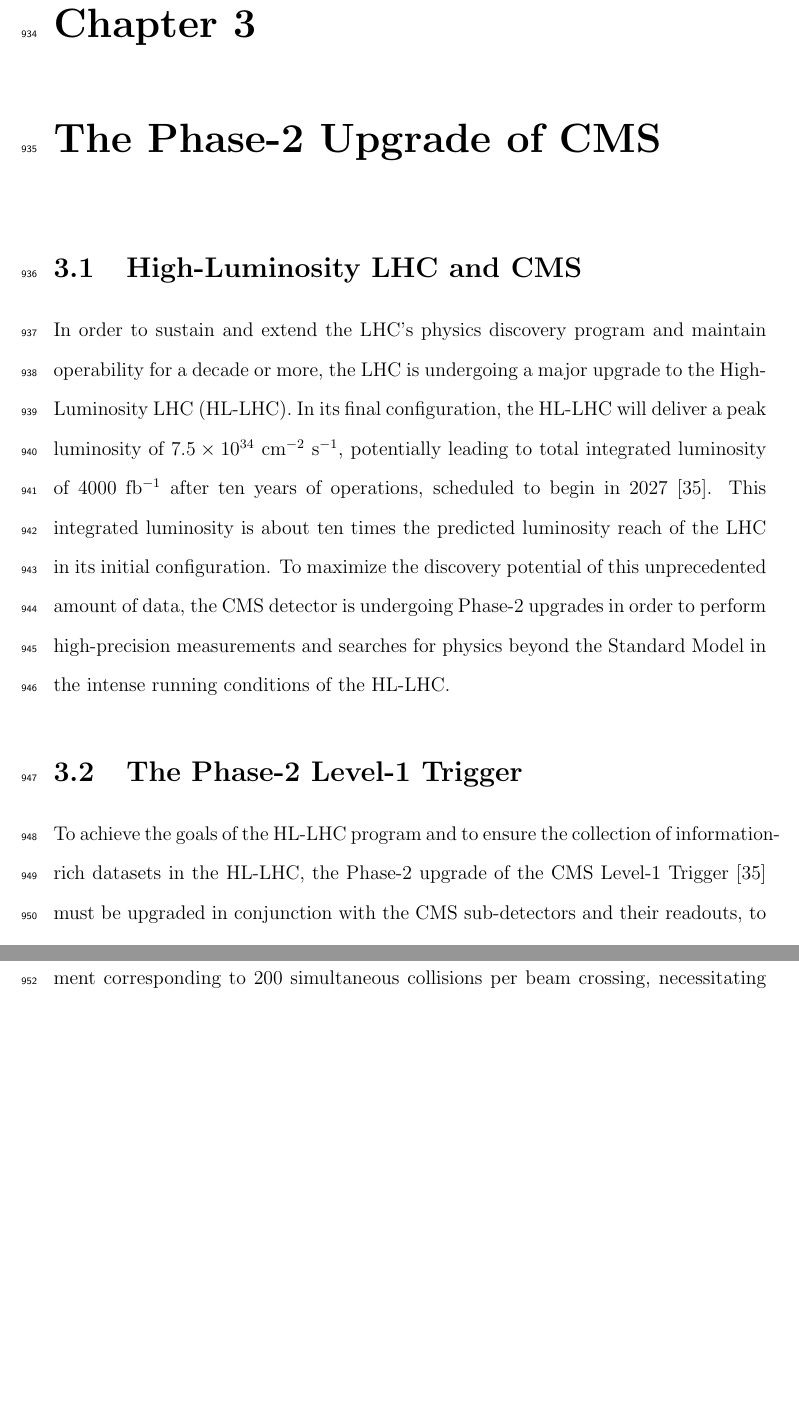
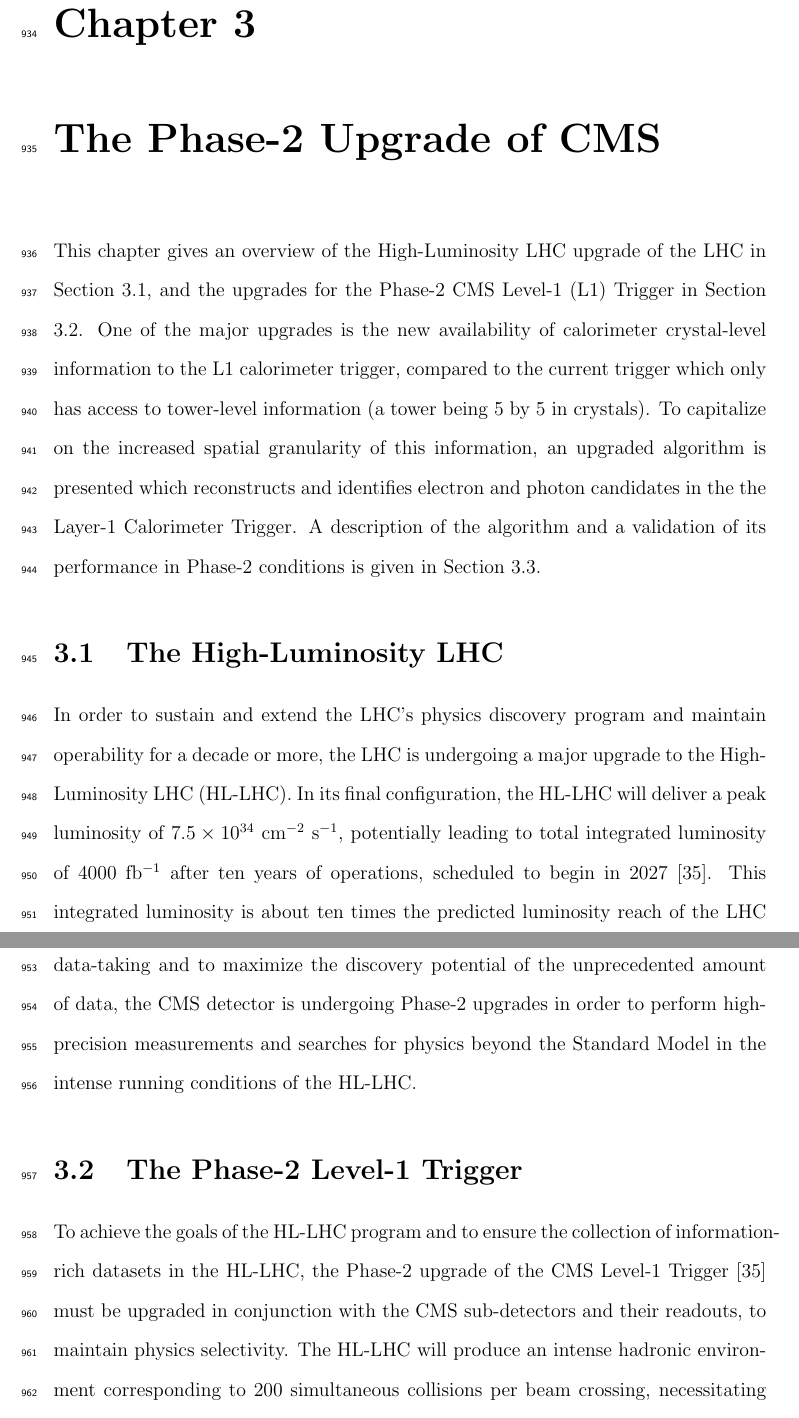
Before and after one commit to skkwan/thesis, a LaTeX thesis (main.tex, which reads ch-3-phase2.tex): two parts of pages 53 and 54 of 165 before the commit and two parts of pages 53 and 54 of 166 after it, joined at a grey line, cut so that both start at the same text, the shorter picture padded with empty space. Compiled offline with pdfLaTeX; a LaTeX package or settings file that is missing is left out.

Commit message:
[issue #7] add preamble to chapter 3

```diff
--- a/ch-3-phase2.tex
+++ b/ch-3-phase2.tex
@@ -1,7 +1,11 @@
-\section{High-Luminosity LHC and CMS}
-In order to sustain and extend the LHC's physics discovery program and maintain operability for a decade or more, the LHC is undergoing a major upgrade to the  High-Luminosity LHC (HL-LHC). In its final configuration, the HL-LHC will deliver a peak luminosity of $7.5 \times 10^{34}$ cm$^{-2}$ s$^{-1}$, potentially leading to total integrated luminosity of 4000 fb$^{-1}$ after ten years of operations, scheduled to begin in 2027 \cite{CMS-TDR-021}. This integrated luminosity is about ten times the predicted luminosity reach of the LHC in its initial configuration. To maximize the discovery potential of this unprecedented amount of data, the CMS detector is undergoing Phase-2 upgrades in order to perform high-precision measurements and searches for physics beyond the Standard Model in the intense running conditions of the HL-LHC.
+This chapter gives an overview of the High-Luminosity LHC upgrade of the LHC in Section \ref{section:hl-lhc}, and the upgrades for the Phase-2 CMS Level-1 (L1) Trigger in Section \ref{section:phase-2-l1t}. One of the major upgrades is the new availability of calorimeter crystal-level information to the L1 calorimeter trigger, compared to the current trigger which only has access to tower-level information (a tower being 5 by 5 in crystals). To capitalize on the increased spatial granularity of this information, an upgraded algorithm is presented which reconstructs and identifies electron and photon candidates in the the Layer-1 Calorimeter Trigger. A description of the algorithm and a validation of its performance in Phase-2 conditions is given in Section \ref{section:standalone_barrel_calo_egamma}.
+
+\section{The High-Luminosity LHC}
+\label{section:hl-lhc}
+In order to sustain and extend the LHC's physics discovery program and maintain operability for a decade or more, the LHC is undergoing a major upgrade to the High-Luminosity LHC (HL-LHC). In its final configuration, the HL-LHC will deliver a peak luminosity of $7.5 \times 10^{34}$ cm$^{-2}$ s$^{-1}$, potentially leading to total integrated luminosity of 4000 fb$^{-1}$ after ten years of operations, scheduled to begin in 2027 \cite{CMS-TDR-021}. This integrated luminosity is about ten times the predicted luminosity reach of the LHC in its initial configuration. To enable the CMS experiment to continue operations and data-taking and to maximize the discovery potential of the unprecedented amount of data, the CMS detector is undergoing Phase-2 upgrades in order to perform high-precision measurements and searches for physics beyond the Standard Model in the intense running conditions of the HL-LHC.
 
 \section{The Phase-2 Level-1 Trigger}
+\label{section:phase-2-l1t}
 To achieve the goals of the HL-LHC program and to ensure the collection of information-rich datasets in the HL-LHC, the Phase-2 upgrade of the CMS Level-1 Trigger \cite{CMS-TDR-021} must be upgraded in conjunction with the CMS sub-detectors and their readouts, to maintain physics selectivity. The HL-LHC will produce an intense hadronic environment corresponding to 200 simultaneous collisions per beam crossing, necessitating comprehensive upgrades of the trigger system outlined below.
 
 To profit from the extended coverage and increased granularity of the upgraded CMS detector, the latency of the L1 trigger system (time available to produce a L1 Accept signal) will be increased significantly from 3.8 $\mu$s to 12.5 $\mu$s, with an increased maximum output bandwidth of 750 kHz \cite{CMS-TDR-021}. With the increased latency, in addition to information from calorimeters and muon detectors (as in the Phase-1 system), information from the new tracker and high-granularity endcap calorimeter can also be included at L1 for the first time. This is illustrated in the functional diagram of the architecture of the Phase-2 trigger system in Fig. \ref{fig:phase-2-l1-architecture}.
```
Also changed, not shown: ch-3-phase2.tex (5 more changed lines).
